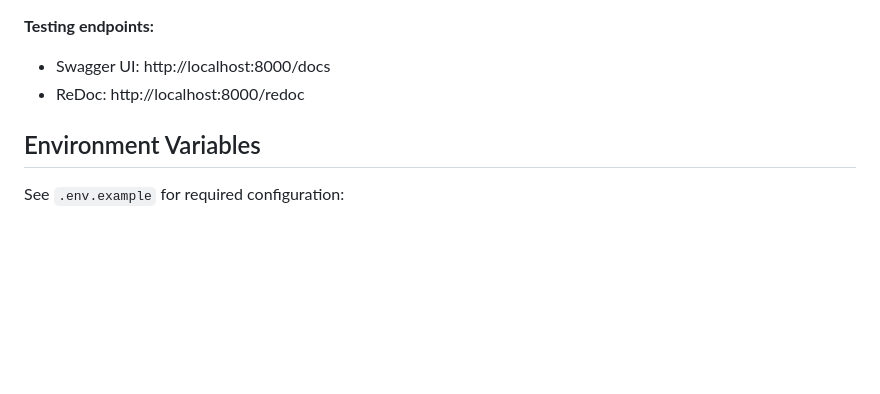
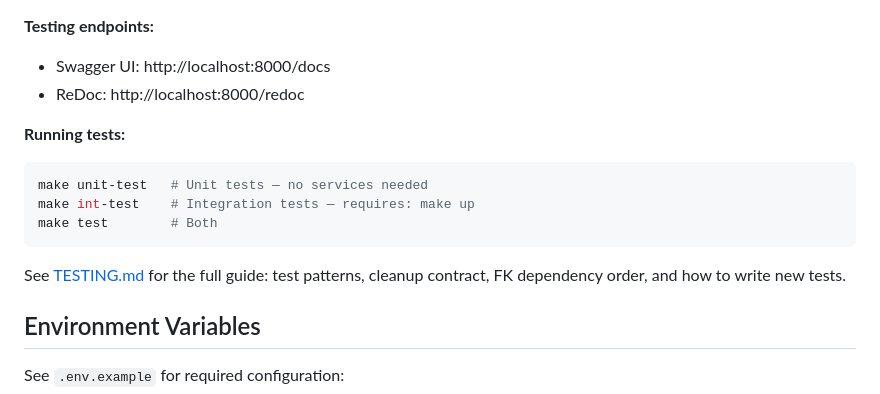
Before and after one commit to GenerateNU/StrideTrack, a Markdown page: backend/README.md, the part around the change. Rendered like a GitHub page; blank space fills up the shorter version.

Commit message:
added testing documentation

````diff
--- a/backend/README.md
+++ b/backend/README.md
@@ -122,6 +122,16 @@ make logs SERVICE=backend  # View logs
 - Swagger UI: http://localhost:8000/docs
 - ReDoc: http://localhost:8000/redoc
 
+**Running tests:**
+
+```bash
+make unit-test   # Unit tests — no services needed
+make int-test    # Integration tests — requires: make up
+make test        # Both
+```
+
+See [TESTING.md](./TESTING.md) for the full guide: test patterns, cleanup contract, FK dependency order, and how to write new tests.
+
 ## Environment Variables
 
 See `.env.example` for required configuration:
````
Also changed, not shown: backend/TESTING.md (added, +211 -0 lines).
